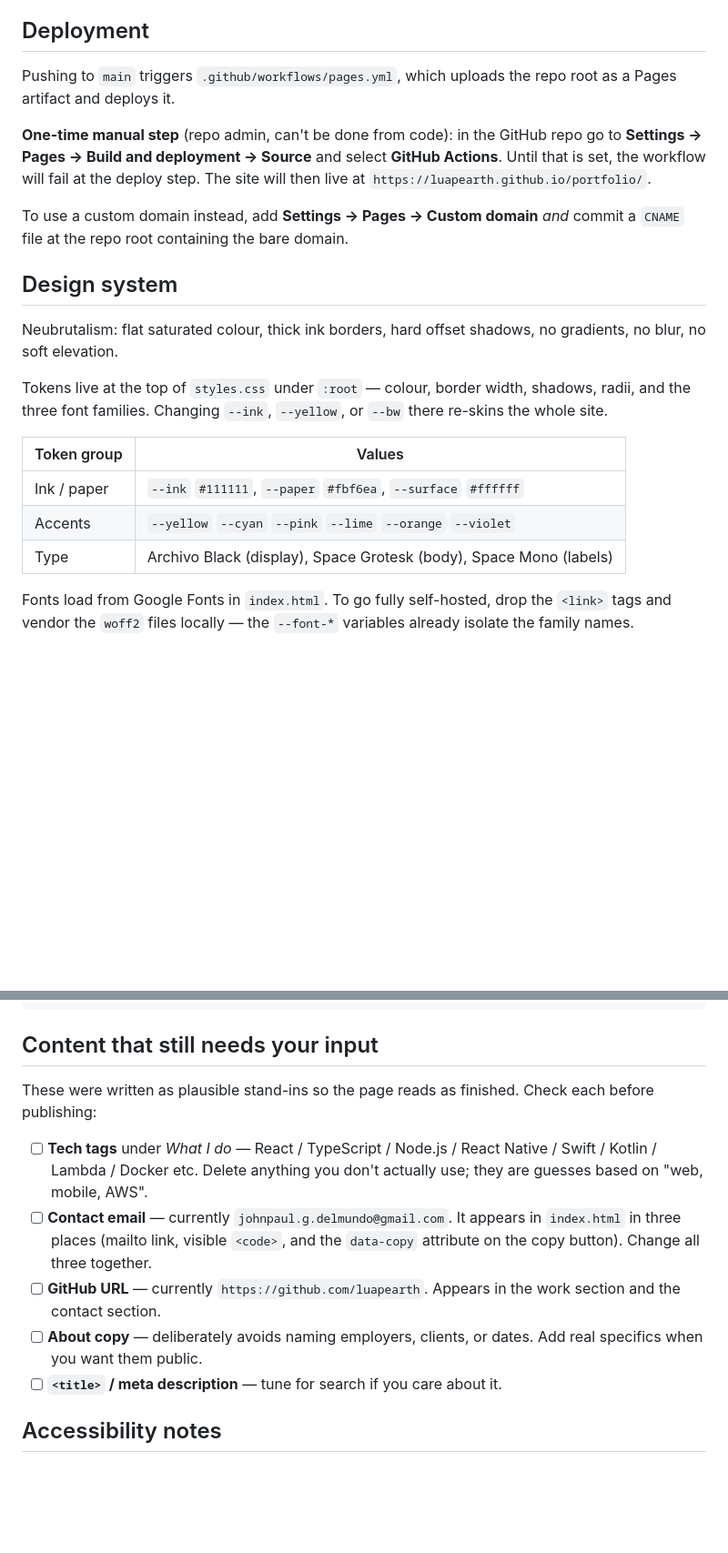
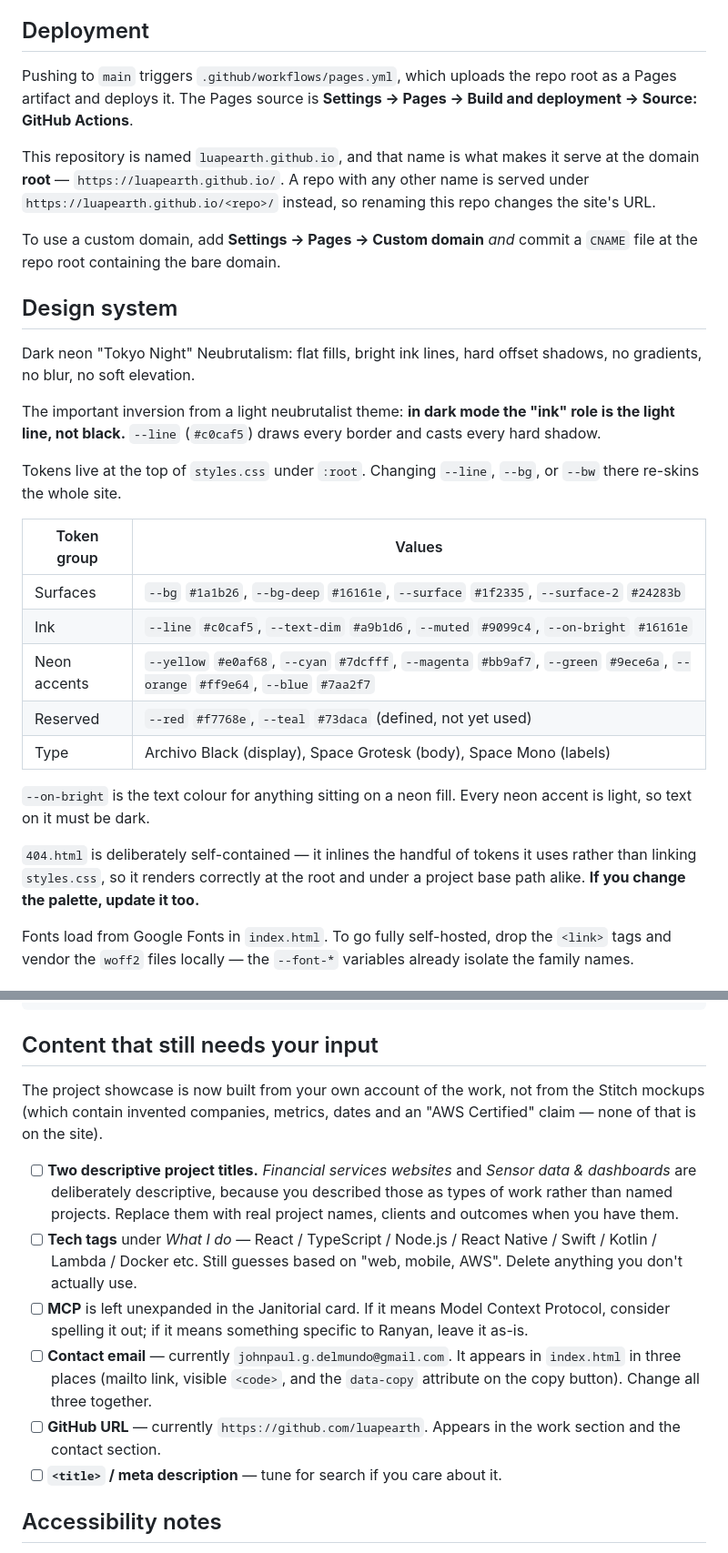
Before and after one commit to luapearth/luapearth.github.io, a Markdown page: README.md, 2 parts joined by grey strips. Shown at 91% size. Rendered like a GitHub page; blank space fills up the shorter version.

Commit message:
README: record the rename to the root Pages repo, dark theme tokens, and the open content questions

```diff
--- a/README.md
+++ b/README.md
@@ -33,30 +33,43 @@ Opening `index.html` directly from the filesystem also works, except that
 ## Deployment
 
 Pushing to `main` triggers `.github/workflows/pages.yml`, which uploads the repo
-root as a Pages artifact and deploys it.
+root as a Pages artifact and deploys it. The Pages source is **Settings → Pages →
+Build and deployment → Source: GitHub Actions**.
 
-**One-time manual step** (repo admin, can't be done from code): in the GitHub
-repo go to **Settings → Pages → Build and deployment → Source** and select
-**GitHub Actions**. Until that is set, the workflow will fail at the deploy
-step. The site will then live at `https://luapearth.github.io/portfolio/`.
+This repository is named `luapearth.github.io`, and that name is what makes it
+serve at the domain **root** — `https://luapearth.github.io/`. A repo with any
+other name is served under `https://luapearth.github.io/<repo>/` instead, so
+renaming this repo changes the site's URL.
 
-To use a custom domain instead, add **Settings → Pages → Custom domain** *and*
-commit a `CNAME` file at the repo root containing the bare domain.
+To use a custom domain, add **Settings → Pages → Custom domain** *and* commit a
+`CNAME` file at the repo root containing the bare domain.
 
 ## Design system
 
-Neubrutalism: flat saturated colour, thick ink borders, hard offset shadows, no
-gradients, no blur, no soft elevation.
+Dark neon "Tokyo Night" Neubrutalism: flat fills, bright ink lines, hard offset
+shadows, no gradients, no blur, no soft elevation.
 
-Tokens live at the top of `styles.css` under `:root` — colour, border width,
-shadows, radii, and the three font families. Changing `--ink`, `--yellow`, or
-`--bw` there re-skins the whole site.
+The important inversion from a light neubrutalist theme: **in dark mode the
+"ink" role is the light line, not black.** `--line` (`#c0caf5`) draws every
+border and casts every hard shadow.
+
+Tokens live at the top of `styles.css` under `:root`. Changing `--line`,
+`--bg`, or `--bw` there re-skins the whole site.
 
 | Token group | Values |
 |---|---|
-| Ink / paper | `--ink` `#111111`, `--paper` `#fbf6ea`, `--surface` `#ffffff` |
-| Accents | `--yellow` `--cyan` `--pink` `--lime` `--orange` `--violet` |
+| Surfaces | `--bg` `#1a1b26`, `--bg-deep` `#16161e`, `--surface` `#1f2335`, `--surface-2` `#24283b` |
+| Ink | `--line` `#c0caf5`, `--text-dim` `#a9b1d6`, `--muted` `#9099c4`, `--on-bright` `#16161e` |
+| Neon accents | `--yellow` `#e0af68`, `--cyan` `#7dcfff`, `--magenta` `#bb9af7`, `--green` `#9ece6a`, `--orange` `#ff9e64`, `--blue` `#7aa2f7` |
+| Reserved | `--red` `#f7768e`, `--teal` `#73daca` (defined, not yet used) |
 | Type | Archivo Black (display), Space Grotesk (body), Space Mono (labels) |
+
+`--on-bright` is the text colour for anything sitting on a neon fill. Every
+neon accent is light, so text on it must be dark.
+
+`404.html` is deliberately self-contained — it inlines the handful of tokens it
+uses rather than linking `styles.css`, so it renders correctly at the root and
+under a project base path alike. **If you change the palette, update it too.**
 
 Fonts load from Google Fonts in `index.html`. To go fully self-hosted, drop the
 `<link>` tags and vendor the `woff2` files locally — the `--font-*` variables
@@ -92,19 +105,25 @@ block with a grid of cards and add the grid rule to `styles.css`:
 
 ## Content that still needs your input
 
-These were written as plausible stand-ins so the page reads as finished. Check
-each before publishing:
+The project showcase is now built from your own account of the work, not from
+the Stitch mockups (which contain invented companies, metrics, dates and an
+"AWS Certified" claim — none of that is on the site).
 
+- [ ] **Two descriptive project titles.** *Financial services websites* and
+      *Sensor data & dashboards* are deliberately descriptive, because you
+      described those as types of work rather than named projects. Replace them
+      with real project names, clients and outcomes when you have them.
 - [ ] **Tech tags** under *What I do* — React / TypeScript / Node.js / React
-      Native / Swift / Kotlin / Lambda / Docker etc. Delete anything you don't
-      actually use; they are guesses based on "web, mobile, AWS".
+      Native / Swift / Kotlin / Lambda / Docker etc. Still guesses based on
+      "web, mobile, AWS". Delete anything you don't actually use.
+- [ ] **MCP** is left unexpanded in the Janitorial card. If it means Model
+      Context Protocol, consider spelling it out; if it means something
+      specific to Ranyan, leave it as-is.
 - [ ] **Contact email** — currently `johnpaul.g.delmundo@gmail.com`. It appears
       in `index.html` in three places (mailto link, visible `<code>`, and the
       `data-copy` attribute on the copy button). Change all three together.
 - [ ] **GitHub URL** — currently `https://github.com/luapearth`. Appears in the
       work section and the contact section.
-- [ ] **About copy** — deliberately avoids naming employers, clients, or dates.
-      Add real specifics when you want them public.
 - [ ] **`<title>` / meta description** — tune for search if you care about it.
 
 ## Accessibility notes
```
